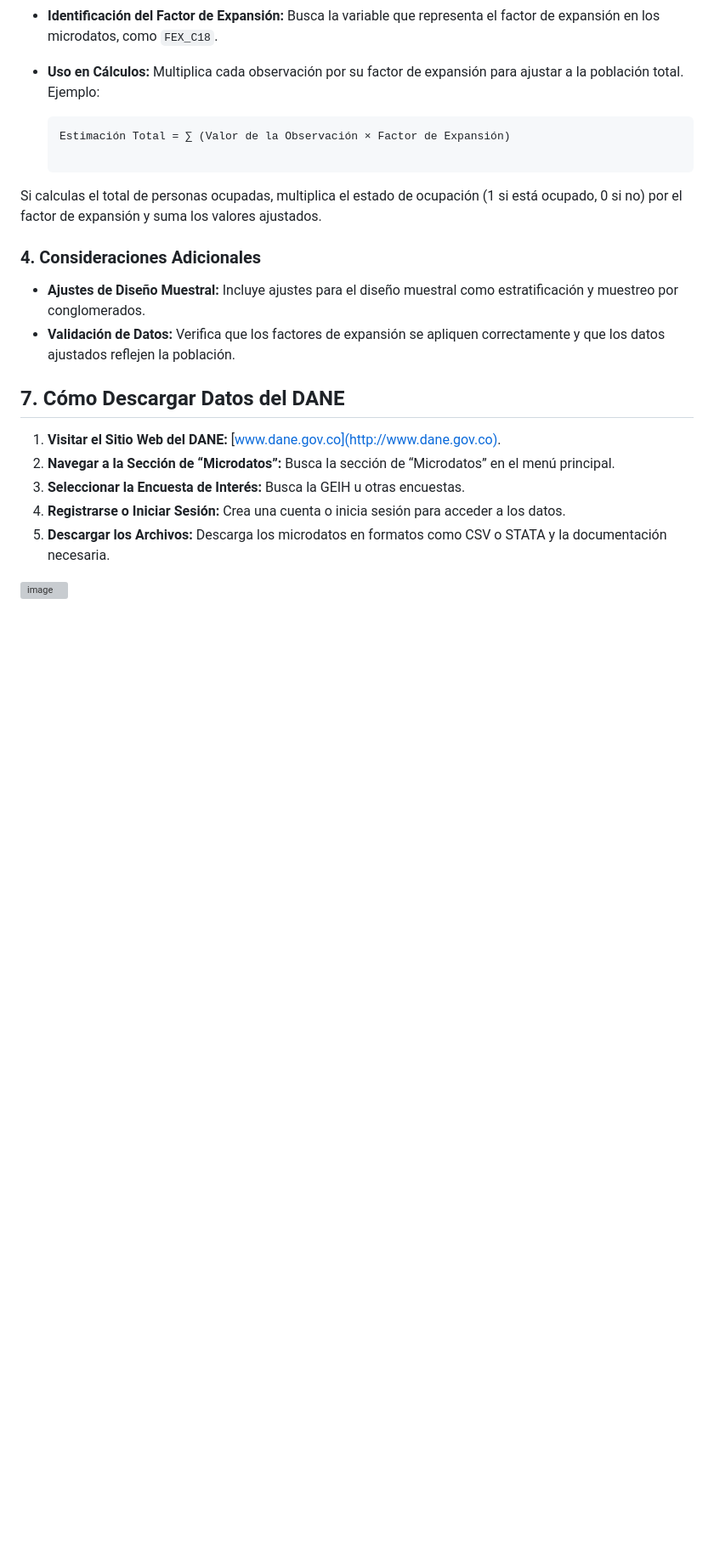
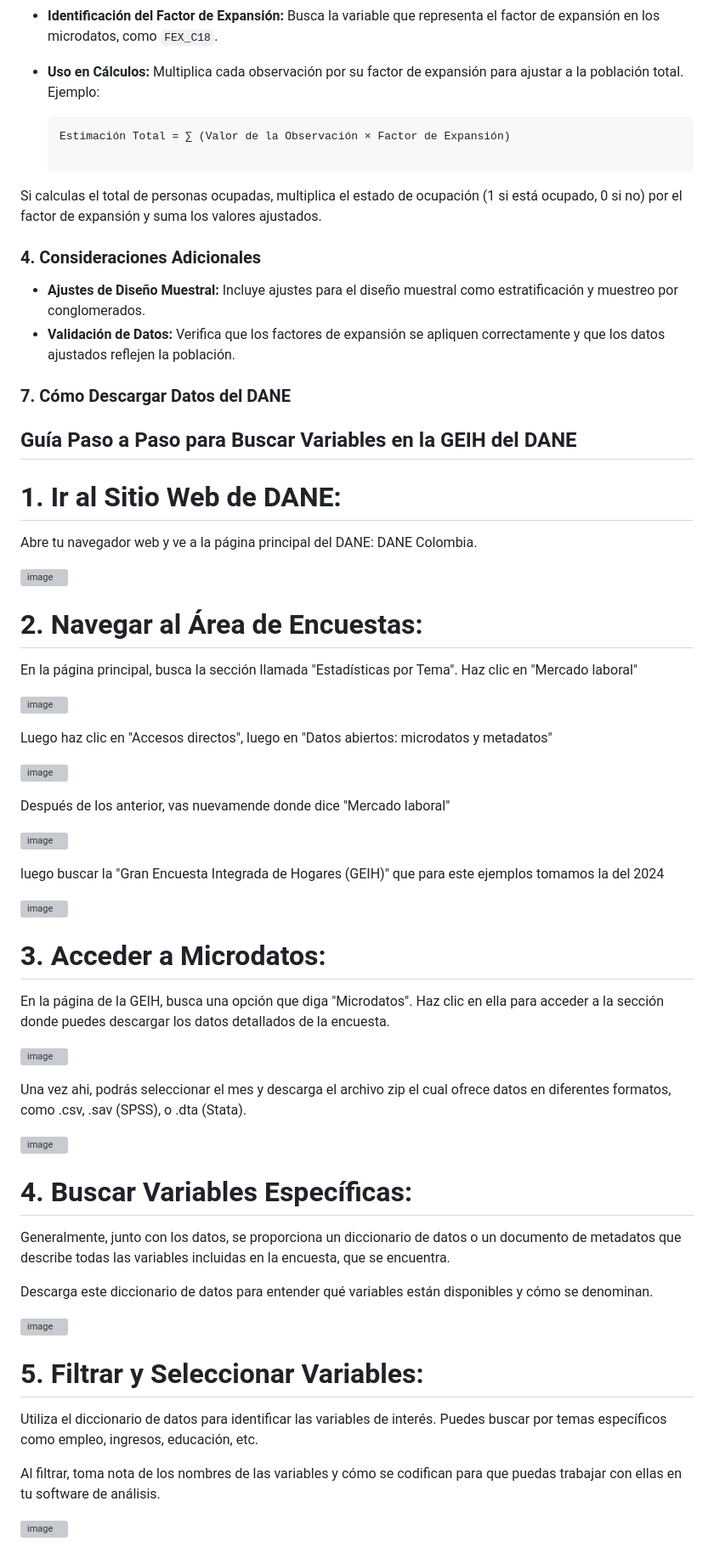
Before and after one commit to Alicbm/data-exploration, a Markdown page: README.md, the part around the change. Shown at 85% size. Drawn GitHub-style; blank space fills up the shorter version; grey boxes are pictures that could not be loaded.

Commit message:
Update README.md
terminada la guía para acceder ala GEIH

```diff
--- a/README.md
+++ b/README.md
@@ -68,12 +68,59 @@ Si calculas el total de personas ocupadas, multiplica el estado de ocupación (1
 -   **Ajustes de Diseño Muestral:** Incluye ajustes para el diseño muestral como estratificación y muestreo por conglomerados.
 -   **Validación de Datos:** Verifica que los factores de expansión se apliquen correctamente y que los datos ajustados reflejen la población.
 
-## 7. Cómo Descargar Datos del DANE
+### 7. Cómo Descargar Datos del DANE
 
-1.  **Visitar el Sitio Web del DANE:** [www.dane.gov.co](http://www.dane.gov.co).
-2.  **Navegar a la Sección de “Microdatos”:** Busca la sección de “Microdatos” en el menú principal.
-3.  **Seleccionar la Encuesta de Interés:** Busca la GEIH u otras encuestas.
-4.  **Registrarse o Iniciar Sesión:** Crea una cuenta o inicia sesión para acceder a los datos.
-5.  **Descargar los Archivos:** Descarga los microdatos en formatos como CSV o STATA y la documentación necesaria.
+## Guía Paso a Paso para Buscar Variables en la GEIH del DANE
+
+# 1. Ir al Sitio Web de DANE:
+
+Abre tu navegador web y ve a la página principal del DANE: DANE Colombia.
 
 ![image](https://github.com/user-attachments/assets/5d13ff9b-f2ac-466b-bdd1-7607c7f89cf5)
+
+# 2. Navegar al Área de Encuestas:
+
+En la página principal, busca la sección llamada "Estadísticas por Tema".
+Haz clic en "Mercado laboral"
+
+![image](https://github.com/user-attachments/assets/e4835043-04b6-4d4b-b174-4385c8b7f630)
+
+Luego haz clic en "Accesos directos", luego en "Datos abiertos: microdatos y metadatos"
+
+![image](https://github.com/user-attachments/assets/1cb4b362-065f-4340-a05d-a335154b52e9)
+
+Después de los anterior, vas nuevamende donde dice "Mercado laboral"
+
+![image](https://github.com/user-attachments/assets/70358261-937b-4c20-b86c-a14aeb3d2c51)
+
+luego buscar la "Gran Encuesta Integrada de Hogares (GEIH)" que para este ejemplos tomamos la del 2024
+
+![image](https://github.com/user-attachments/assets/d4e90642-a858-45e7-8e7d-8485e7f20721)
+
+# 3. Acceder a Microdatos:
+En la página de la GEIH, busca una opción que diga "Microdatos".
+Haz clic en ella para acceder a la sección donde puedes descargar los datos detallados de la encuesta.
+
+![image](https://github.com/user-attachments/assets/66c3cb67-4ae9-4f78-a8d7-86cacbf88422)
+
+Una vez ahi, podrás seleccionar el mes y descarga el archivo zip el cual ofrece datos en diferentes formatos, como .csv, .sav (SPSS), o .dta (Stata).
+
+![image](https://github.com/user-attachments/assets/ea30a3e9-1ad7-49b7-a656-1cc9a51dbaab)
+
+
+# 4. Buscar Variables Específicas:
+
+Generalmente, junto con los datos, se proporciona un diccionario de datos o un documento de metadatos que describe todas las variables incluidas en la encuesta, que se encuentra.
+
+Descarga este diccionario de datos para entender qué variables están disponibles y cómo se denominan.
+
+![image](https://github.com/user-attachments/assets/ee7fff1e-623c-4082-97d6-be1ad9b101a2)
+
+
+# 5. Filtrar y Seleccionar Variables:
+
+Utiliza el diccionario de datos para identificar las variables de interés. Puedes buscar por temas específicos como empleo, ingresos, educación, etc.
+
+Al filtrar, toma nota de los nombres de las variables y cómo se codifican para que puedas trabajar con ellas en tu software de análisis.
+
+![image](https://github.com/user-attachments/assets/6146a553-b2d3-4e22-bbbe-14d4d01b0fb5)
```
